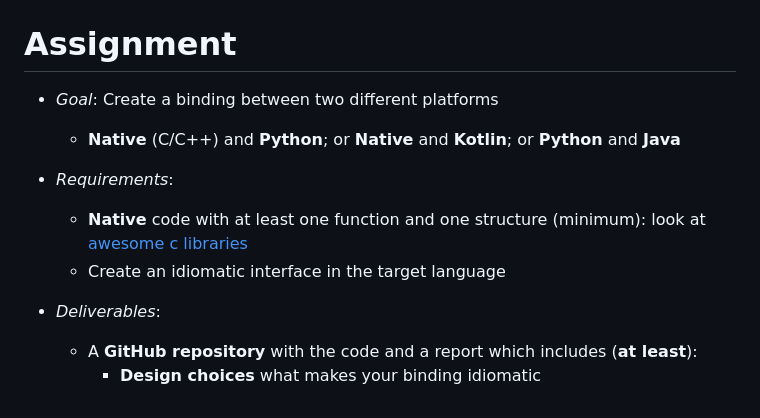
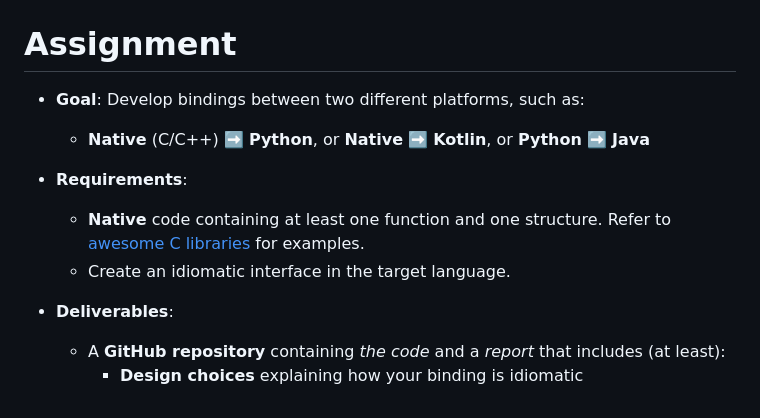
Before and after one commit to cric96/phd-course-python-binding, a Markdown page: README.md, the part around the change. GitHub-like rendering.

Commit message:
minors or assignment

```diff
--- a/README.md
+++ b/README.md
@@ -543,13 +543,13 @@ close_window()
 
 # Assignment
 
-- *Goal*: Create a binding between two different platforms
-    - **Native** (C/C++) and **Python**; or **Native** and **Kotlin**; or **Python** and **Java**
+- **Goal**: Develop bindings between two different platforms, such as:
+    - **Native** (C/C++) :arrow_right: **Python**, or **Native** :arrow_right: **Kotlin**, or **Python** :arrow_right: **Java**
 
-- *Requirements*:
-    - **Native** code with at least one function and one structure (minimum): look at [awesome c libraries](https://github.com/oz123/awesome-c)
-    - Create an idiomatic interface in the target language
+- **Requirements**:
+    - **Native** code containing at least one function and one structure. Refer to [awesome C libraries](https://github.com/oz123/awesome-c) for examples.
+    - Create an idiomatic interface in the target language.
 
-- *Deliverables*:
-    - A **GitHub repository** with the code and a report which includes (**at least**):
-        - **Design choices** what makes your binding idiomatic
+- **Deliverables**:
+    - A **GitHub repository** containing *the code* and a *report* that includes (at least):
+        - **Design choices** explaining how your binding is idiomatic
```
